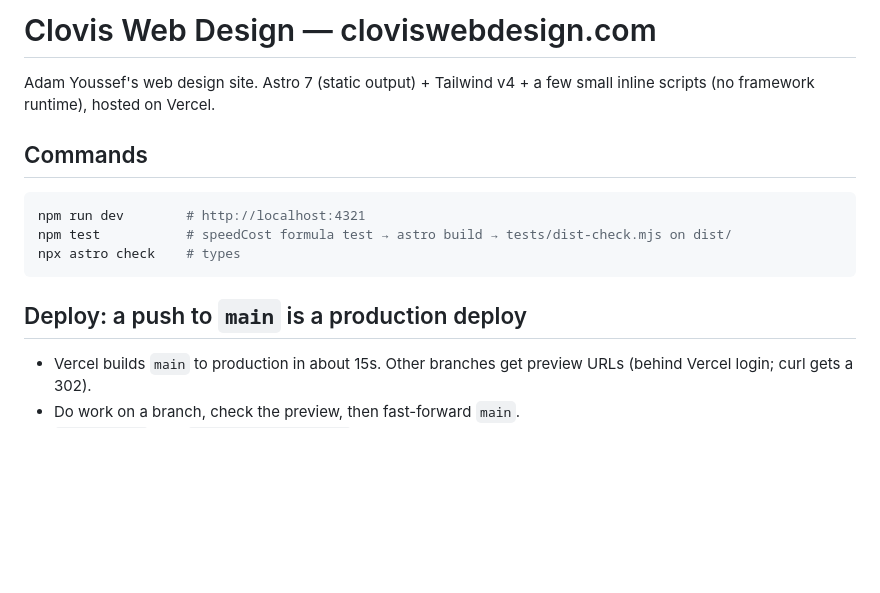
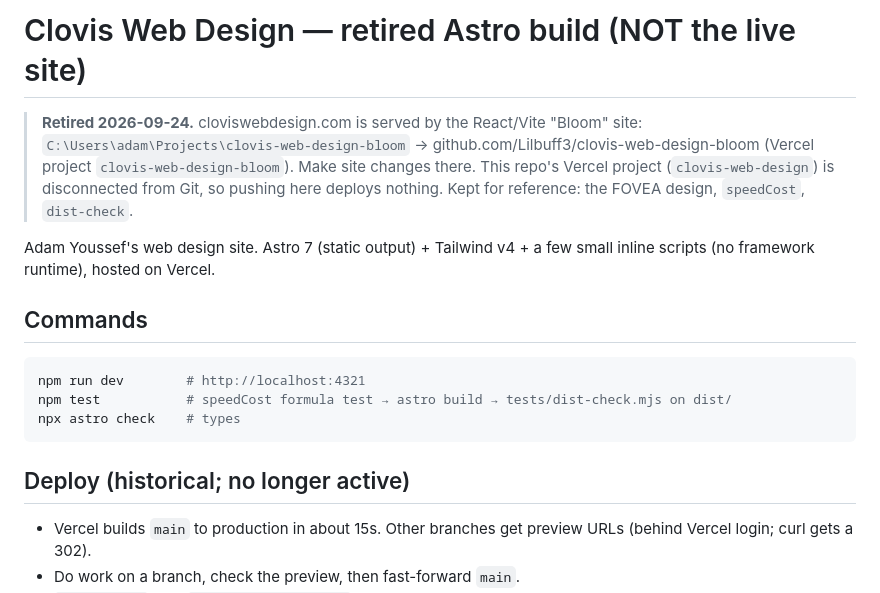
Before and after one commit to Lilbuff3/clovis-web-design, a Markdown page: AGENTS.md, the part around the change. Drawn GitHub-style; blank space fills up the shorter version.

Commit message:
AGENTS.md: mark this Astro build retired; the live site is clovis-web-design-bloom
Co-Authored-By: Claude Opus 5.5 <noreply@anthropic.com>

````diff
--- a/AGENTS.md
+++ b/AGENTS.md
@@ -1,4 +1,10 @@
-# Clovis Web Design — cloviswebdesign.com
+# Clovis Web Design — retired Astro build (NOT the live site)
+
+> **Retired 2026-09-24.** cloviswebdesign.com is served by the React/Vite "Bloom" site:
+> `C:\Users\adam\Projects\clovis-web-design-bloom` → github.com/Lilbuff3/clovis-web-design-bloom
+> (Vercel project `clovis-web-design-bloom`). Make site changes there.
+> This repo's Vercel project (`clovis-web-design`) is disconnected from Git, so pushing
+> here deploys nothing. Kept for reference: the FOVEA design, `speedCost`, `dist-check`.
 
 Adam Youssef's web design site. Astro 7 (static output) + Tailwind v4 + a few small inline scripts (no framework runtime), hosted on Vercel.
 
@@ -10,7 +16,7 @@ npm test           # speedCost formula test → astro build → tests/dist-check
 npx astro check    # types
 ```
 
-## Deploy: a push to `main` is a production deploy
+## Deploy (historical; no longer active)
 
 - Vercel builds `main` to production in about 15s. Other branches get preview URLs (behind Vercel login; curl gets a 302).
 - Do work on a branch, check the preview, then fast-forward `main`.
````
